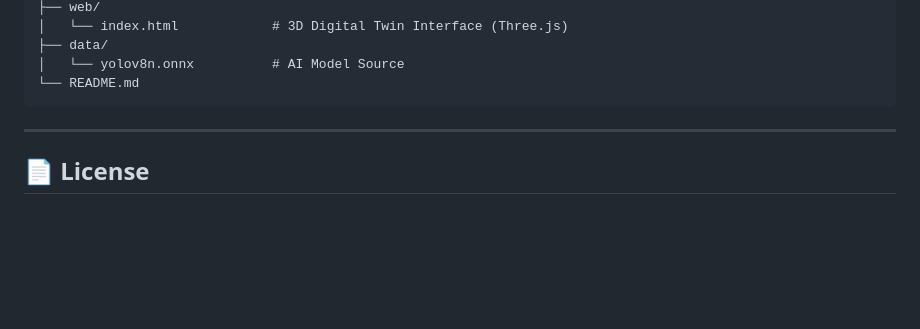
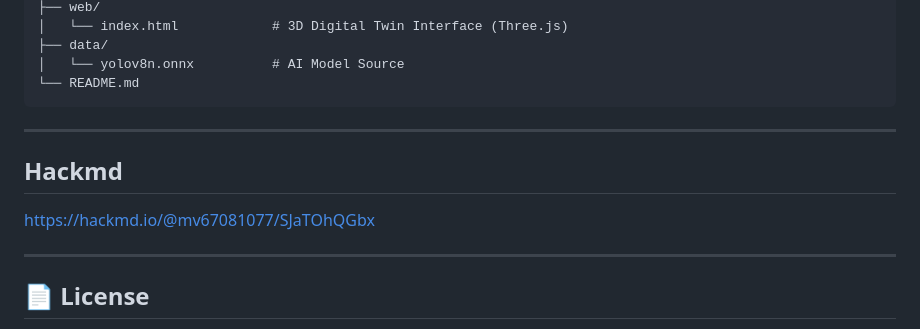
Before and after one commit to mv670810/edge-ai-traffic-twin, a Markdown page: README.md, the part around the change. GitHub-like rendering; blank space fills up the shorter version.

````diff
--- a/README.md
+++ b/README.md
@@ -145,6 +145,10 @@ cd web && python3 -m http.server 8000
 │   └── yolov8n.onnx          # AI Model Source
 └── README.md
 ```
+---
+
+## Hackmd
+https://hackmd.io/@mv67081077/SJaTOhQGbx
 
 ---
 
````
